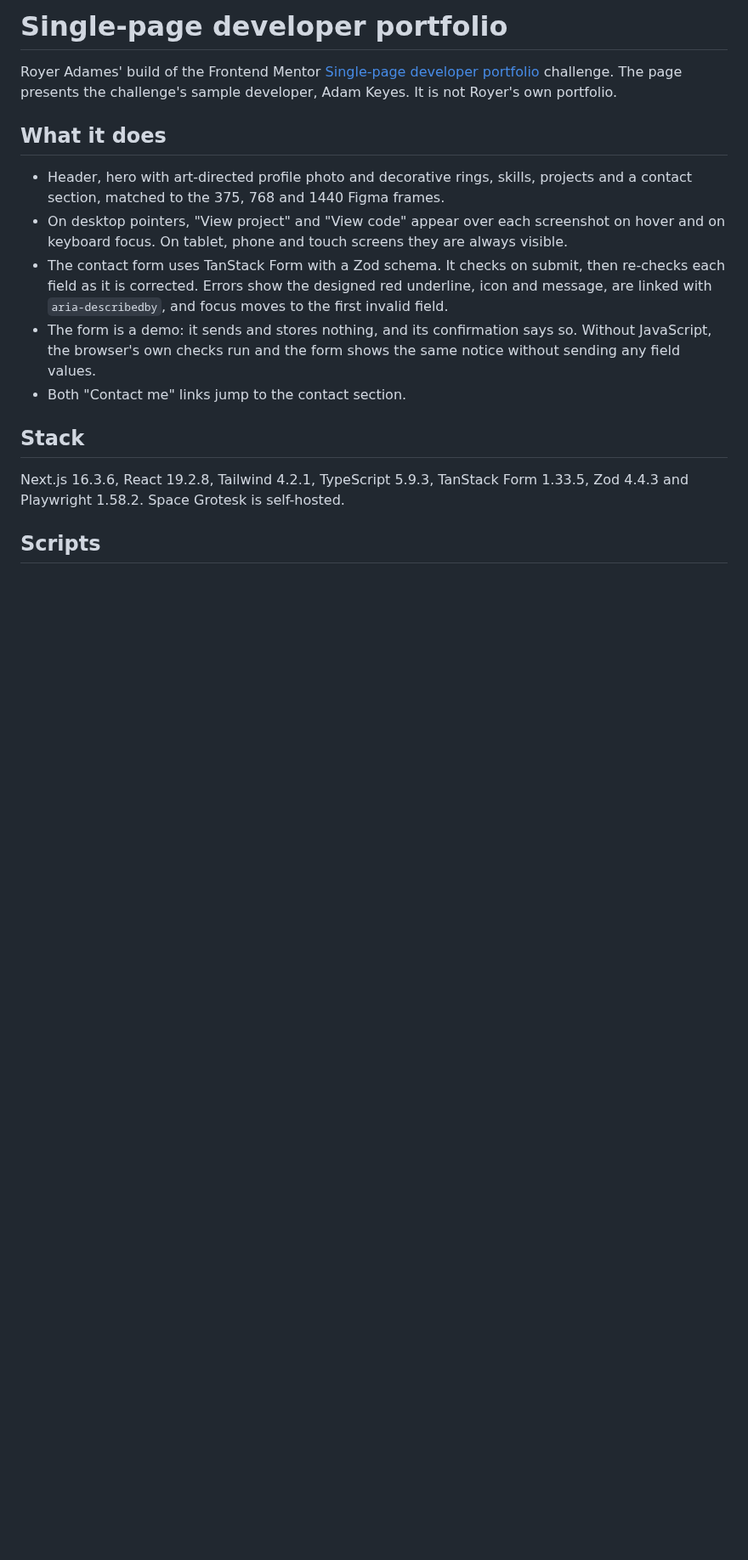
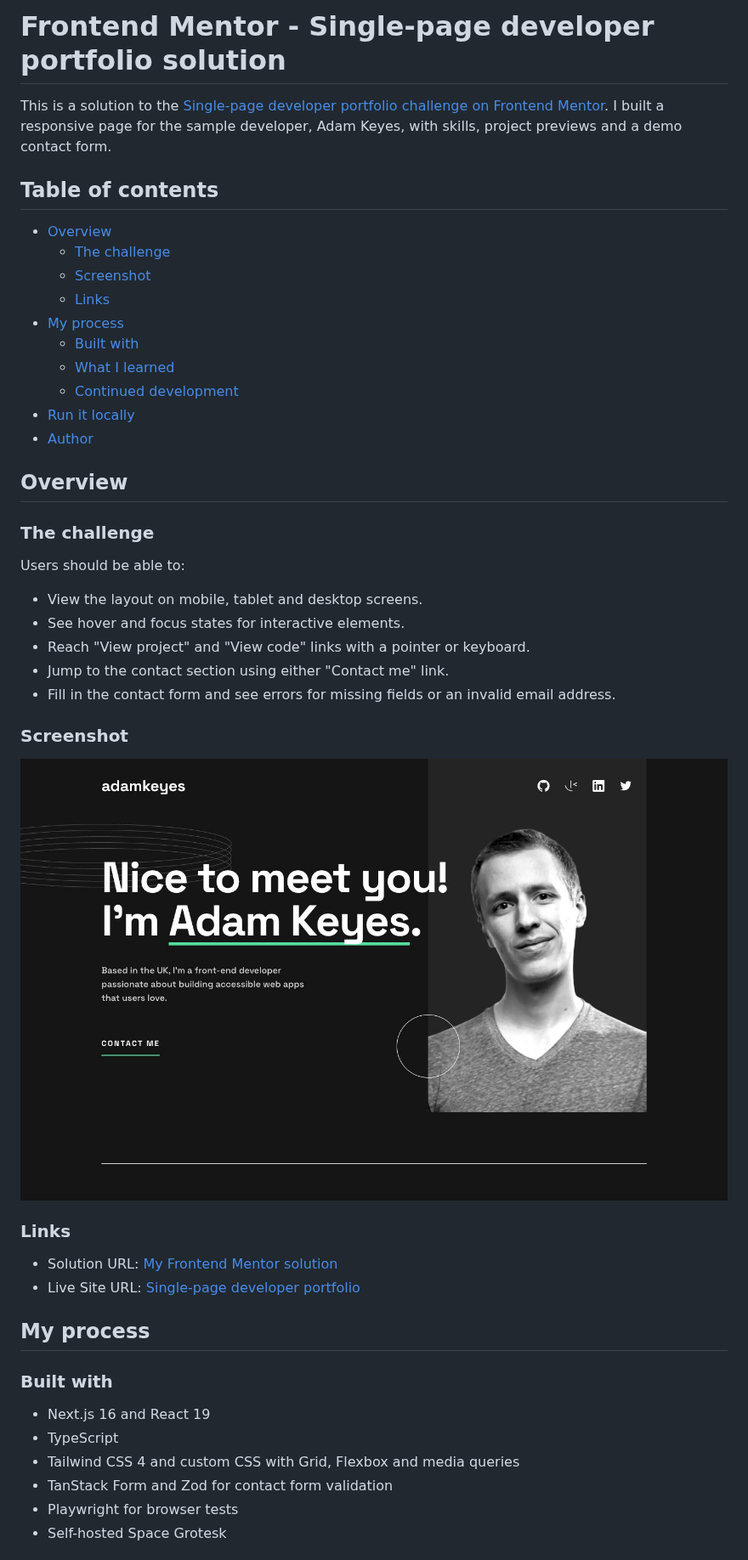
Before and after one commit to royeradames/single-page-portfolio-fm, a Markdown page: README.md, the part around one of its changes. Shown at 85% size. GitHub-like rendering; pictures changed too: docs/screenshot.jpg (added); blank space fills up the shorter version.

Commit message:
Follow Frontend Mentor's README template: screenshot, built with, what I learned, links
Drafted by Codex from the repo and the vault learning line, reviewed by Claude.

Co-Authored-By: Claude Opus 5.5 <noreply@anthropic.com>

```diff
--- a/README.md
+++ b/README.md
@@ -1,17 +1,49 @@
-# Single-page developer portfolio
+# Frontend Mentor - Single-page developer portfolio solution
 
-Royer Adames' build of the Frontend Mentor [Single-page developer portfolio](https://www.frontendmentor.io/challenges) challenge. The page presents the challenge's sample developer, Adam Keyes. It is not Royer's own portfolio.
+This is a solution to the [Single-page developer portfolio challenge on Frontend Mentor](https://www.frontendmentor.io/challenges/singlepage-developer-portfolio-bBVj2ZPi-x). I built a responsive page for the sample developer, Adam Keyes, with skills, project previews and a demo contact form.
 
-## What it does
+## Table of contents
 
-- Header, hero with art-directed profile photo and decorative rings, skills, projects and a contact section, matched to the 375, 768 and 1440 Figma frames.
-- On desktop pointers, "View project" and "View code" appear over each screenshot on hover and on keyboard focus. On tablet, phone and touch screens they are always visible.
-- The contact form uses TanStack Form with a Zod schema. It checks on submit, then re-checks each field as it is corrected. Errors show the designed red underline, icon and message, are linked with `aria-describedby`, and focus moves to the first invalid field.
-- The form is a demo: it sends and stores nothing, and its confirmation says so. Without JavaScript, the browser's own checks run and the form shows the same notice without sending any field values.
-- Both "Contact me" links jump to the contact section.
+- [Overview](#overview)
+  - [The challenge](#the-challenge)
+  - [Screenshot](#screenshot)
+  - [Links](#links)
+- [My process](#my-process)
+  - [Built with](#built-with)
+  - [What I learned](#what-i-learned)
+  - [Continued development](#continued-development)
+- [Run it locally](#run-it-locally)
+- [Author](#author)
 
-## Stack
+## Overview
 
-Next.js 16.3.6, React 19.2.8, Tailwind 4.2.1, TypeScript 5.9.3, TanStack Form 1.33.5, Zod 4.4.3 and Playwright 1.58.2. Space Grotesk is self-hosted.
+### The challenge
 
-## Scripts
+Users should be able to:
+
+- View the layout on mobile, tablet and desktop screens.
+- See hover and focus states for interactive elements.
+- Reach "View project" and "View code" links with a pointer or keyboard.
+- Jump to the contact section using either "Contact me" link.
+- Fill in the contact form and see errors for missing fields or an invalid email address.
+
+### Screenshot
+
+![Single-page developer portfolio at 1440 px](./docs/screenshot.jpg)
+
+### Links
+
+- Solution URL: [My Frontend Mentor solution](https://www.frontendmentor.io/solutions/developer-portfolio-with-nextjs-typescript-and-tailwind-hjM5OLwy4Q)
+- Live Site URL: [Single-page developer portfolio](https://single-page-portfolio-fm.royeradames.com)
+
+## My process
+
+### Built with
+
+- Next.js 16 and React 19
+- TypeScript
+- Tailwind CSS 4 and custom CSS with Grid, Flexbox and media queries
+- TanStack Form and Zod for contact form validation
+- Playwright for browser tests
+- Self-hosted Space Grotesk
+
```
Also changed, not shown: other parts of README.md (+24 -1 lines).
